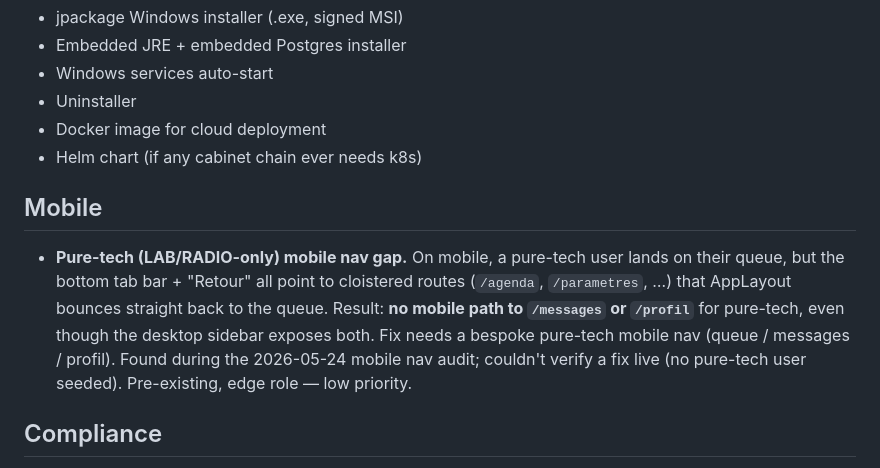
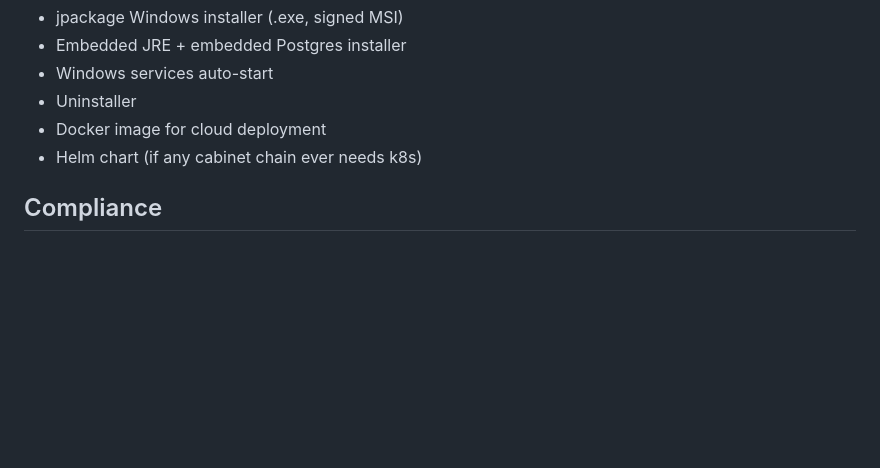
Before and after one commit to thesbex/careplusv2, a Markdown page: docs/BACKLOG.md, the part around the change. Drawn GitHub-style; blank space fills up the shorter version.

Commit message:
docs(backlog): pure-tech mobile nav gap resolved (58d36d1), remove note
Co-Authored-By: Claude Opus 4.7 (1M context) <noreply@anthropic.com>

```diff
--- a/docs/BACKLOG.md
+++ b/docs/BACKLOG.md
@@ -616,10 +616,6 @@ Was "Angular 17 + PrimeNG after backend MVP". Superseded by the hi-fi React prot
 - Docker image for cloud deployment
 - Helm chart (if any cabinet chain ever needs k8s)
 
-## Mobile
-
-- **Pure-tech (LAB/RADIO-only) mobile nav gap.** On mobile, a pure-tech user lands on their queue, but the bottom tab bar + "Retour" all point to cloistered routes (`/agenda`, `/parametres`, …) that AppLayout bounces straight back to the queue. Result: **no mobile path to `/messages` or `/profil`** for pure-tech, even though the desktop sidebar exposes both. Fix needs a bespoke pure-tech mobile nav (queue / messages / profil). Found during the 2026-05-24 mobile nav audit; couldn't verify a fix live (no pure-tech user seeded). Pre-existing, edge role — low priority.
-
 ## Compliance
 
 - CNDP declaration template
```
